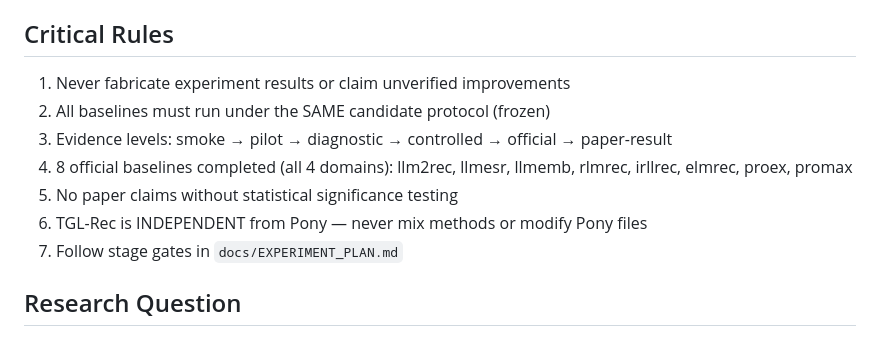
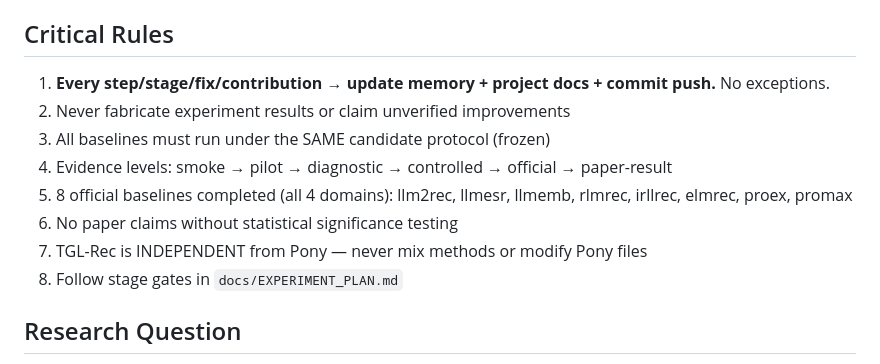
Before and after one commit to appleweiping/TGL-Rec, a Markdown page: CLAUDE.md, the part around the change. Drawn GitHub-style.

Commit message:
Add mandatory update rule to project docs (hard rule #1)
Every step/stage/fix/contribution must update both shared memory and
project documentation, then commit and push. No exceptions, no asking.

Co-Authored-By: Claude Opus 4.7 (1M context) <noreply@anthropic.com>

```diff
--- a/CLAUDE.md
+++ b/CLAUDE.md
@@ -20,13 +20,14 @@ You are working on TGL-Rec: Temporal Graph-to-Language Retrieval for Need-Aware
 - Tests: `tests/unit/` + `tests/smoke/` + `tests/test_reportable_modules.py`
 
 ## Critical Rules
-1. Never fabricate experiment results or claim unverified improvements
-2. All baselines must run under the SAME candidate protocol (frozen)
-3. Evidence levels: smoke → pilot → diagnostic → controlled → official → paper-result
-4. 8 official baselines completed (all 4 domains): llm2rec, llmesr, llmemb, rlmrec, irllrec, elmrec, proex, promax
-5. No paper claims without statistical significance testing
-6. TGL-Rec is INDEPENDENT from Pony — never mix methods or modify Pony files
-7. Follow stage gates in `docs/EXPERIMENT_PLAN.md`
+1. **Every step/stage/fix/contribution → update memory + project docs + commit push.** No exceptions.
+2. Never fabricate experiment results or claim unverified improvements
+3. All baselines must run under the SAME candidate protocol (frozen)
+4. Evidence levels: smoke → pilot → diagnostic → controlled → official → paper-result
+5. 8 official baselines completed (all 4 domains): llm2rec, llmesr, llmemb, rlmrec, irllrec, elmrec, proex, promax
+6. No paper claims without statistical significance testing
+7. TGL-Rec is INDEPENDENT from Pony — never mix methods or modify Pony files
+8. Follow stage gates in `docs/EXPERIMENT_PLAN.md`
 
 ## Research Question
 Does the LLM actually use temporal/sequential signals, or just semantic similarity?
```
Also changed, not shown: AGENTS.md (+5 -2 lines).
